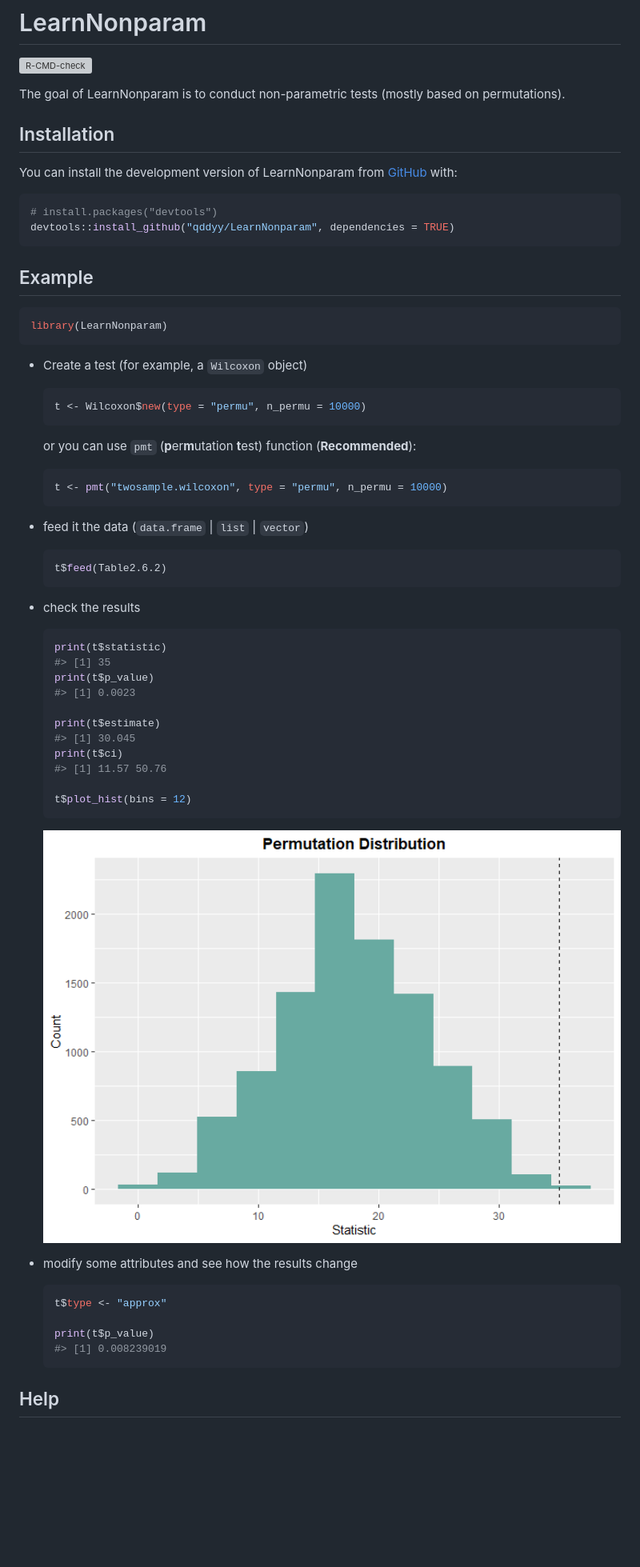
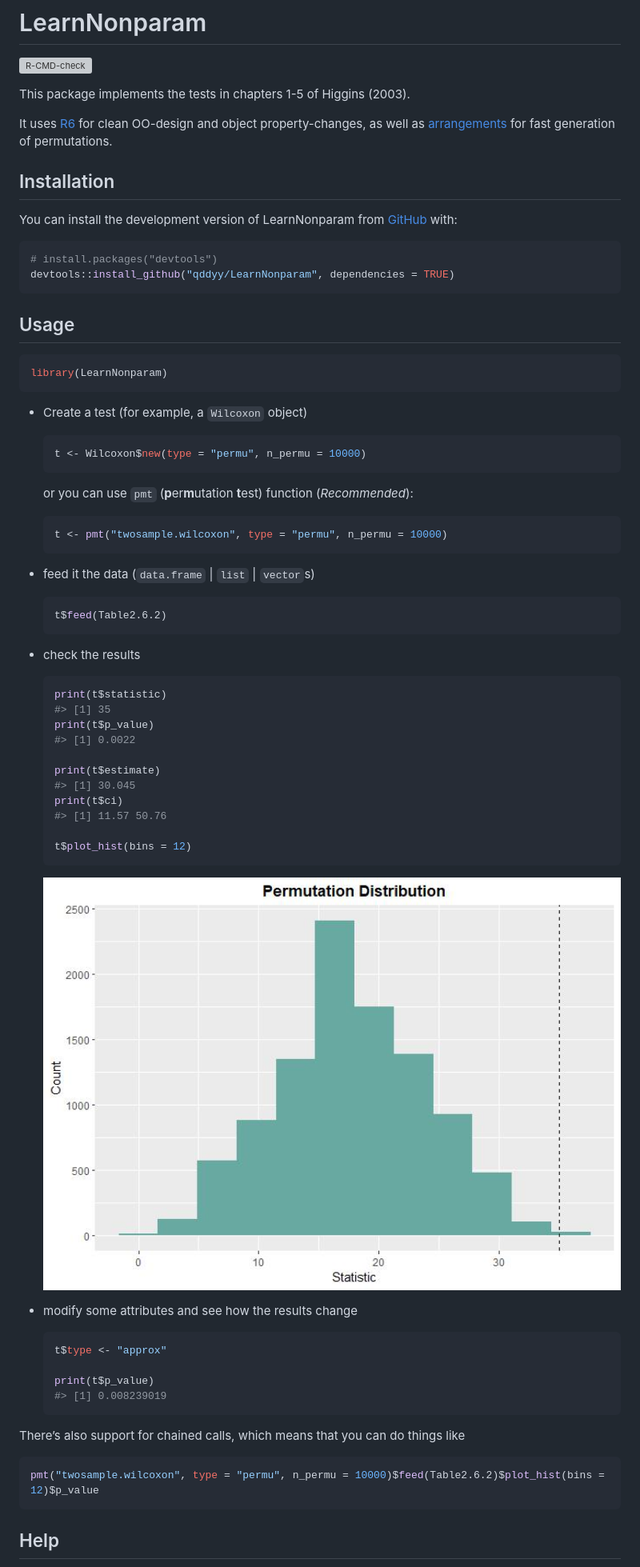
Before and after one commit to qddyy/LearnNonparam, a Markdown page: README.md, the part around one of its changes. Shown at 80% size. Drawn GitHub-style; pictures changed too: man/figures/README-unnamed-chunk-7-1.jpeg (added), man/figures/README-unnamed-chunk-7-1.png (deleted); blank space fills up the shorter version; grey boxes are pictures that could not be loaded.

````diff
--- a/README.md
+++ b/README.md
@@ -8,8 +8,12 @@
 [![R-CMD-check](https://github.com/qddyy/LearnNonparam/actions/workflows/R-CMD-check.yaml/badge.svg)](https://github.com/qddyy/LearnNonparam/actions/workflows/R-CMD-check.yaml)
 <!-- badges: end -->
 
-The goal of LearnNonparam is to conduct non-parametric tests (mostly
-based on permutations).
+This package implements the tests in chapters 1-5 of Higgins (2003).
+
+It uses [R6](https://cran.r-project.org/package=R6) for clean OO-design
+and object property-changes, as well as
+[arrangements](https://cran.r-project.org/package=arrangements) for fast
+generation of permutations.
 
 ## Installation
 
@@ -21,7 +25,7 @@ You can install the development version of LearnNonparam from
 devtools::install_github("qddyy/LearnNonparam", dependencies = TRUE)
 ```
 
-## Example
+## Usage
 
 ``` r
 library(LearnNonparam)
@@ -34,13 +38,13 @@ library(LearnNonparam)
   ```
 
   or you can use `pmt` (**p**er**m**utation **t**est) function
-  (**Recommended**):
+  (*Recommended*):
 
   ``` r
   t <- pmt("twosample.wilcoxon", type = "permu", n_permu = 10000)
   ```
 
-- feed it the data (`data.frame` \| `list` \| `vector`)
+- feed it the data (`data.frame` \| `list` \| `vector`s)
 
   ``` r
   t$feed(Table2.6.2)
@@ -52,7 +56,7 @@ library(LearnNonparam)
   print(t$statistic)
   #> [1] 35
   print(t$p_value)
-  #> [1] 0.0023
+  #> [1] 0.0022
 
   print(t$estimate)
   #> [1] 30.045
@@ -62,7 +66,7 @@ library(LearnNonparam)
   t$plot_hist(bins = 12)
   ```
 
-  <img src="man/figures/README-unnamed-chunk-7-1.png" width="100%" />
+  <img src="man/figures/README-unnamed-chunk-7-1.jpeg" width="100%" />
 
 - modify some attributes and see how the results change
 
@@ -72,6 +76,13 @@ library(LearnNonparam)
   print(t$p_value)
   #> [1] 0.008239019
   ```
+
+There’s also support for chained calls, which means that you can do
+things like
+
+``` r
+pmt("twosample.wilcoxon", type = "permu", n_permu = 10000)$feed(Table2.6.2)$plot_hist(bins = 12)$p_value
+```
 
 ## Help
 
````
Also changed, not shown: other parts of README.md (+42 -23 lines), man/figures/README-unnamed-chunk-6-1.png (deleted), 3 other files.
